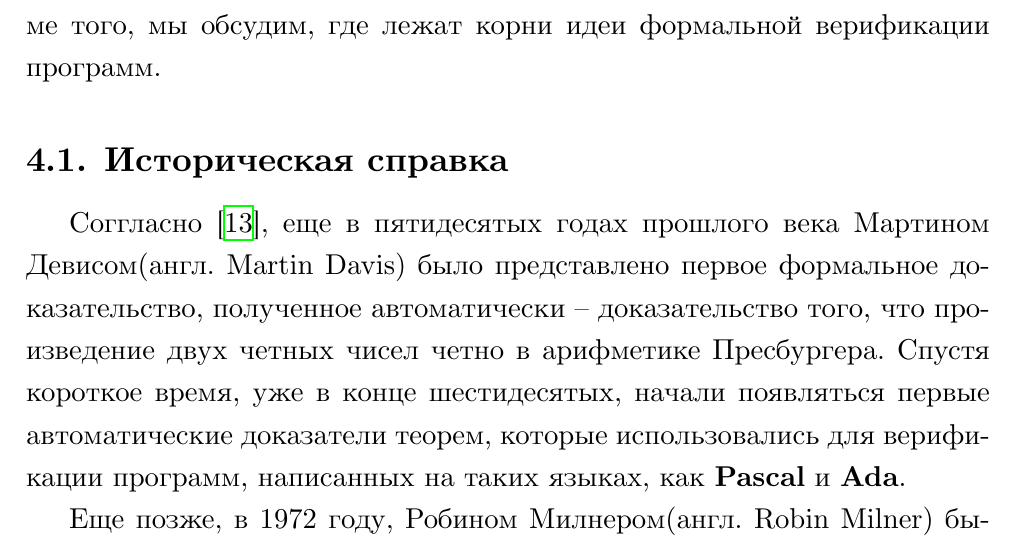
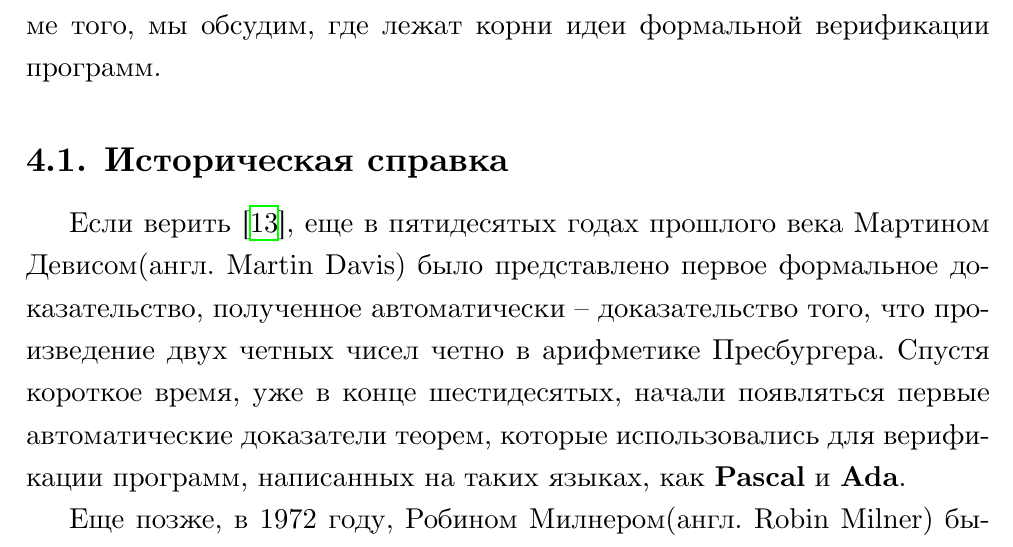
Before and after one commit to edgarzhavoronkov/philosophy-essay, a LaTeX document (main.tex, which reads chapter_three/history.tex): part of page 14 of 22, cut so that both start at the same text. Compiled offline with XeLaTeX.

Commit message:
Update history.tex

```diff
--- a/chapter_three/history.tex
+++ b/chapter_three/history.tex
@@ -1,6 +1,6 @@
 \subsection{Историческая справка}
 
-Соггласно \cite{omodeo2017martin}, еще в пятидесятых годах прошлого века Мартином Девисом(англ. Martin Davis) было представлено первое формальное доказательство, полученное автоматически -- доказательство того, что произведение двух четных чисел четно в арифметике Пресбургера. Спустя короткое время, уже в конце шестидесятых, начали появляться первые автоматические доказатели теорем, которые использовались для верификации программ, написанных на таких языках, как \textbf{Pascal} и \textbf{Ada}.
+Если верить \cite{omodeo2017martin}, еще в пятидесятых годах прошлого века Мартином Девисом(англ. Martin Davis) было представлено первое формальное доказательство, полученное автоматически -- доказательство того, что произведение двух четных чисел четно в арифметике Пресбургера. Спустя короткое время, уже в конце шестидесятых, начали появляться первые автоматические доказатели теорем, которые использовались для верификации программ, написанных на таких языках, как \textbf{Pascal} и \textbf{Ada}.
 
 Еще позже, в 1972 году, Робином Милнером(англ. Robin Milner) была создана система проверки доказательств \textbf{LCF}(Logic for Computable Functions), которая положила начало современным системам автоматического доказательства теорем, таким как \textbf{HOL} или \textbf{Coq}. На текущий момент, Coq является одним из самых популярных инструментов формальной верификации и автоматического доказательства теорем.
 
```
